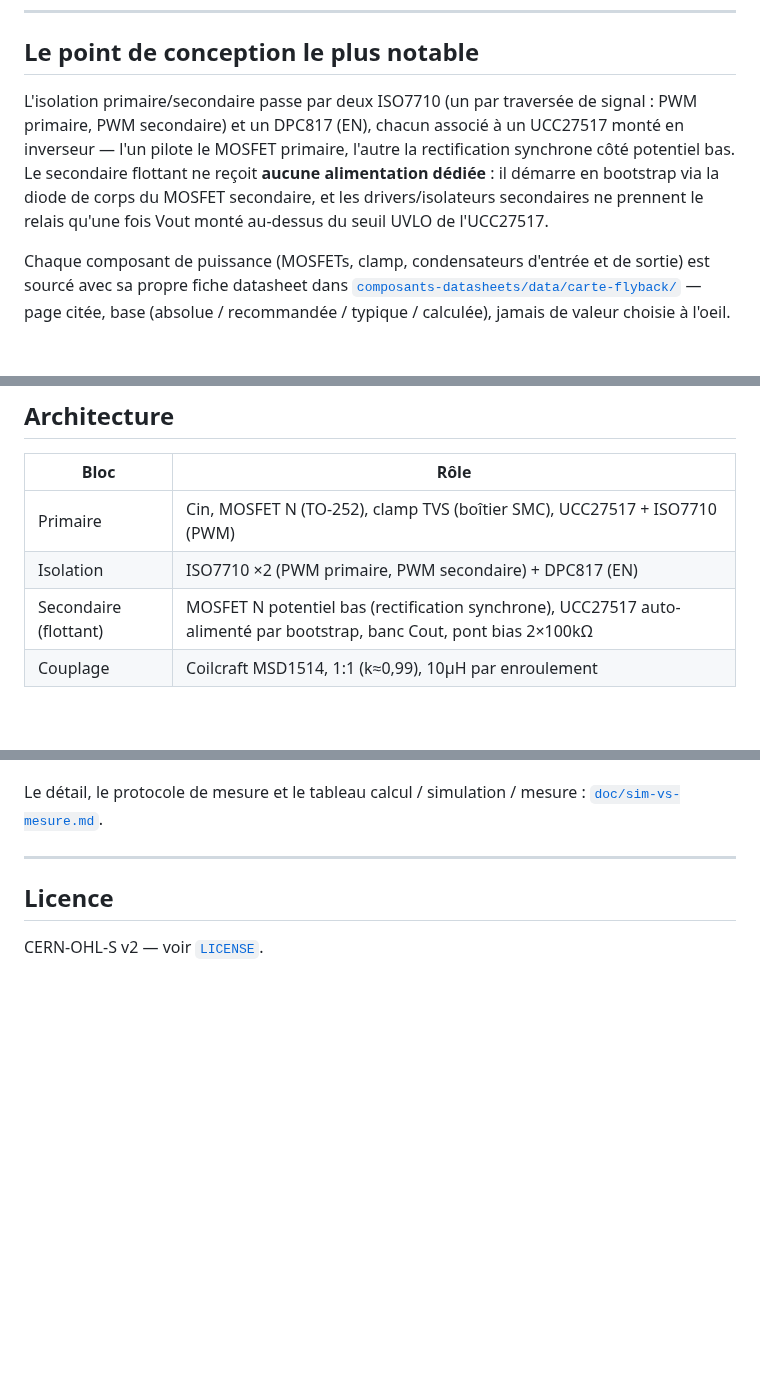
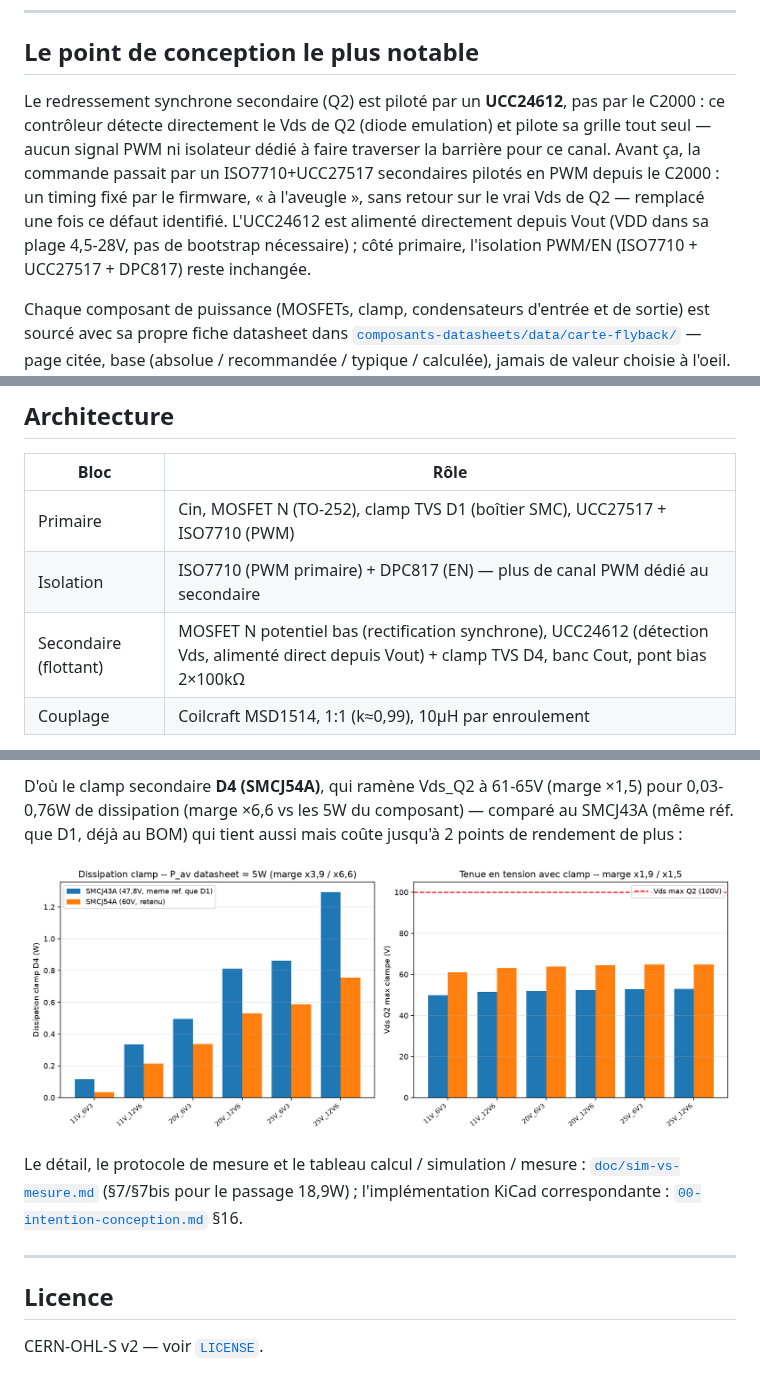
Before and after one commit to Nicolboy/KICAD-C2000-float-flyback, a Markdown page: README.md, 3 parts joined by grey strips. Drawn GitHub-style; pictures changed too: simulation/plots/clamp_comparison_18w9.png (added); blank space fills up the shorter version.

```diff
--- a/README.md
+++ b/README.md
@@ -16,13 +16,16 @@ cathode/chauffage sur un préamplificateur à tubes bas bruit (montage cascode).
 
 ## Le point de conception le plus notable
 
-L'isolation primaire/secondaire passe par deux ISO7710 (un par traversée de
-signal : PWM primaire, PWM secondaire) et un DPC817 (EN), chacun associé à un
-UCC27517 monté en inverseur — l'un pilote le MOSFET primaire, l'autre la
-rectification synchrone côté potentiel bas. Le secondaire flottant ne reçoit
-**aucune alimentation dédiée** : il démarre en bootstrap via la diode de
-corps du MOSFET secondaire, et les drivers/isolateurs secondaires ne prennent
-le relais qu'une fois Vout monté au-dessus du seuil UVLO de l'UCC27517.
+Le redressement synchrone secondaire (Q2) est piloté par un **UCC24612**, pas
+par le C2000 : ce contrôleur détecte directement le Vds de Q2 (diode
+emulation) et pilote sa grille tout seul — aucun signal PWM ni isolateur
+dédié à faire traverser la barrière pour ce canal. Avant ça, la commande
+passait par un ISO7710+UCC27517 secondaires pilotés en PWM depuis le C2000 :
+un timing fixé par le firmware, « à l'aveugle », sans retour sur le vrai Vds
+de Q2 — remplacé une fois ce défaut identifié. L'UCC24612 est alimenté
+directement depuis Vout (VDD dans sa plage 4,5-28V, pas de bootstrap
+nécessaire) ; côté primaire, l'isolation PWM/EN (ISO7710 + UCC27517 + DPC817)
+reste inchangée.
 
 Chaque composant de puissance (MOSFETs, clamp, condensateurs d'entrée et de
 sortie) est sourcé avec sa propre fiche datasheet dans
@@ -42,9 +45,9 @@ Le détail (formules, marges, historique des choix) est dans
 
 | Bloc | Rôle |
 |---|---|
-| Primaire | Cin, MOSFET N (TO-252), clamp TVS (boîtier SMC), UCC27517 + ISO7710 (PWM) |
-| Isolation | ISO7710 ×2 (PWM primaire, PWM secondaire) + DPC817 (EN) |
-| Secondaire (flottant) | MOSFET N potentiel bas (rectification synchrone), UCC27517 auto-alimenté par bootstrap, banc Cout, pont bias 2×100kΩ |
+| Primaire | Cin, MOSFET N (TO-252), clamp TVS D1 (boîtier SMC), UCC27517 + ISO7710 (PWM) |
+| Isolation | ISO7710 (PWM primaire) + DPC817 (EN) — plus de canal PWM dédié au secondaire |
+| Secondaire (flottant) | MOSFET N potentiel bas (rectification synchrone), UCC24612 (détection Vds, alimenté direct depuis Vout) + clamp TVS D4, banc Cout, pont bias 2×100kΩ |
 | Couplage | Coilcraft MSD1514, 1:1 (k≈0,99), 10µH par enroulement |
 
 L'isolation fonctionnelle est dimensionnée pour l'écart réel présent sur la
@@ -104,6 +128,16 @@ déterminé sur la forme d'onde (passage par zéro de I(L2)), pas supposé.
+D'où le clamp secondaire **D4 (SMCJ54A)**, qui ramène Vds_Q2 à 61-65V
+(marge ×1,5) pour 0,03-0,76W de dissipation (marge ×6,6 vs les 5W du
+composant) — comparé au SMCJ43A (même réf. que D1, déjà au BOM) qui tient
+aussi mais coûte jusqu'à 2 points de rendement de plus :
+
+<p align="center">
+  <img src="simulation/plots/clamp_comparison_18w9.png" alt="Comparaison clamp secondaire SMCJ43A vs SMCJ54A, dissipation et tenue en tension" width="100%">
+</p>
 
 Le détail, le protocole de mesure et le tableau calcul / simulation /
-mesure : [`doc/sim-vs-mesure.md`](doc/sim-vs-mesure.md).
+mesure : [`doc/sim-vs-mesure.md`](doc/sim-vs-mesure.md) (§7/§7bis pour le
+passage 18,9W) ; l'implémentation KiCad correspondante :
+[`00-intention-conception.md`](00-intention-conception.md) §16.
 
 ---
 
```
Also changed, not shown: other parts of README.md (+27 -6 lines), simulation/plots/envelope_eta_vds_18w9.png (added), 2 other files.
